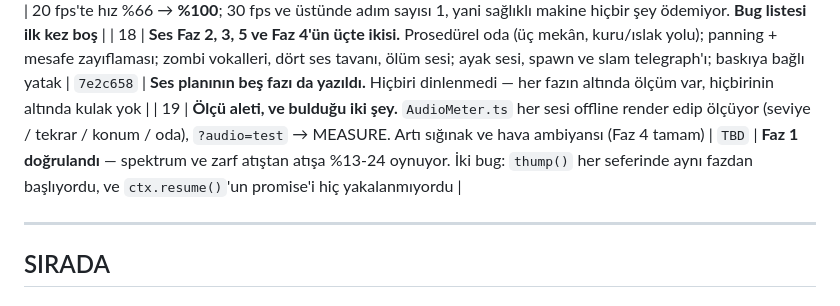
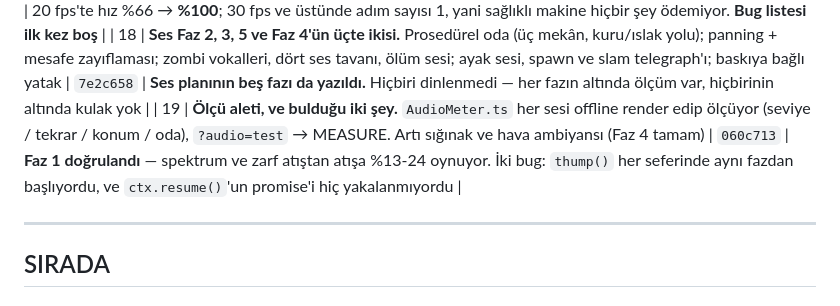
Before and after one commit to mmburk/swarm-survival-3d, a Markdown page: docs/fikirler.md, the part around the change. GitHub-like rendering.

Commit message:
docs: fill in the hash for the meter
Co-Authored-By: Claude Opus 5 <noreply@anthropic.com>

```diff
--- a/docs/fikirler.md
+++ b/docs/fikirler.md
@@ -41,7 +41,7 @@ Uzun araştırmalar kendi dosyalarında:
 | 16 | **Üç küçük iş.** Gürültü kuralı genellendi (patlama 18, Burster 9, fişek 30); Çığlıkçı minimap'te içi boş kare oldu; kedinin kartı Clinger'ı alamadığını söylüyor | `1ac455f` | Üçü de "küçük ve bağımsız" listesinden. Gürültünün ikinci yarısı (sıra bütçesini açması) bilerek yapılmadı |
 | 17 | **`bug.md` #8 — 30 fps altı ağır çekim.** `planSteps()`: kare zamanı `maxDelta`'yı aşmayan eşit adımlara bölünüyor, `update()` o kadar kez çağrılıyor, `render()` bir kez. `MAX_SUBSTEPS` 3 | `6983f60` | 20 fps'te hız %66 → **%100**; 30 fps ve üstünde adım sayısı 1, yani sağlıklı makine hiçbir şey ödemiyor. **Bug listesi ilk kez boş** |
 | 18 | **Ses Faz 2, 3, 5 ve Faz 4'ün üçte ikisi.** Prosedürel oda (üç mekân, kuru/ıslak yolu); panning + mesafe zayıflaması; zombi vokalleri, dört ses tavanı, ölüm sesi; ayak sesi, spawn ve slam telegraph'ı; baskıya bağlı yatak | `7e2c658` | **Ses planının beş fazı da yazıldı.** Hiçbiri dinlenmedi — her fazın altında ölçüm var, hiçbirinin altında kulak yok |
-| 19 | **Ölçü aleti, ve bulduğu iki şey.** `AudioMeter.ts` her sesi offline render edip ölçüyor (seviye / tekrar / konum / oda), `?audio=test` → MEASURE. Artı sığınak ve hava ambiyansı (Faz 4 tamam) | `TBD` | **Faz 1 doğrulandı** — spektrum ve zarf atıştan atışa %13-24 oynuyor. İki bug: `thump()` her seferinde aynı fazdan başlıyordu, ve `ctx.resume()`'un promise'i hiç yakalanmıyordu |
+| 19 | **Ölçü aleti, ve bulduğu iki şey.** `AudioMeter.ts` her sesi offline render edip ölçüyor (seviye / tekrar / konum / oda), `?audio=test` → MEASURE. Artı sığınak ve hava ambiyansı (Faz 4 tamam) | `060c713` | **Faz 1 doğrulandı** — spektrum ve zarf atıştan atışa %13-24 oynuyor. İki bug: `thump()` her seferinde aynı fazdan başlıyordu, ve `ctx.resume()`'un promise'i hiç yakalanmıyordu |
 
 ---
 
```
